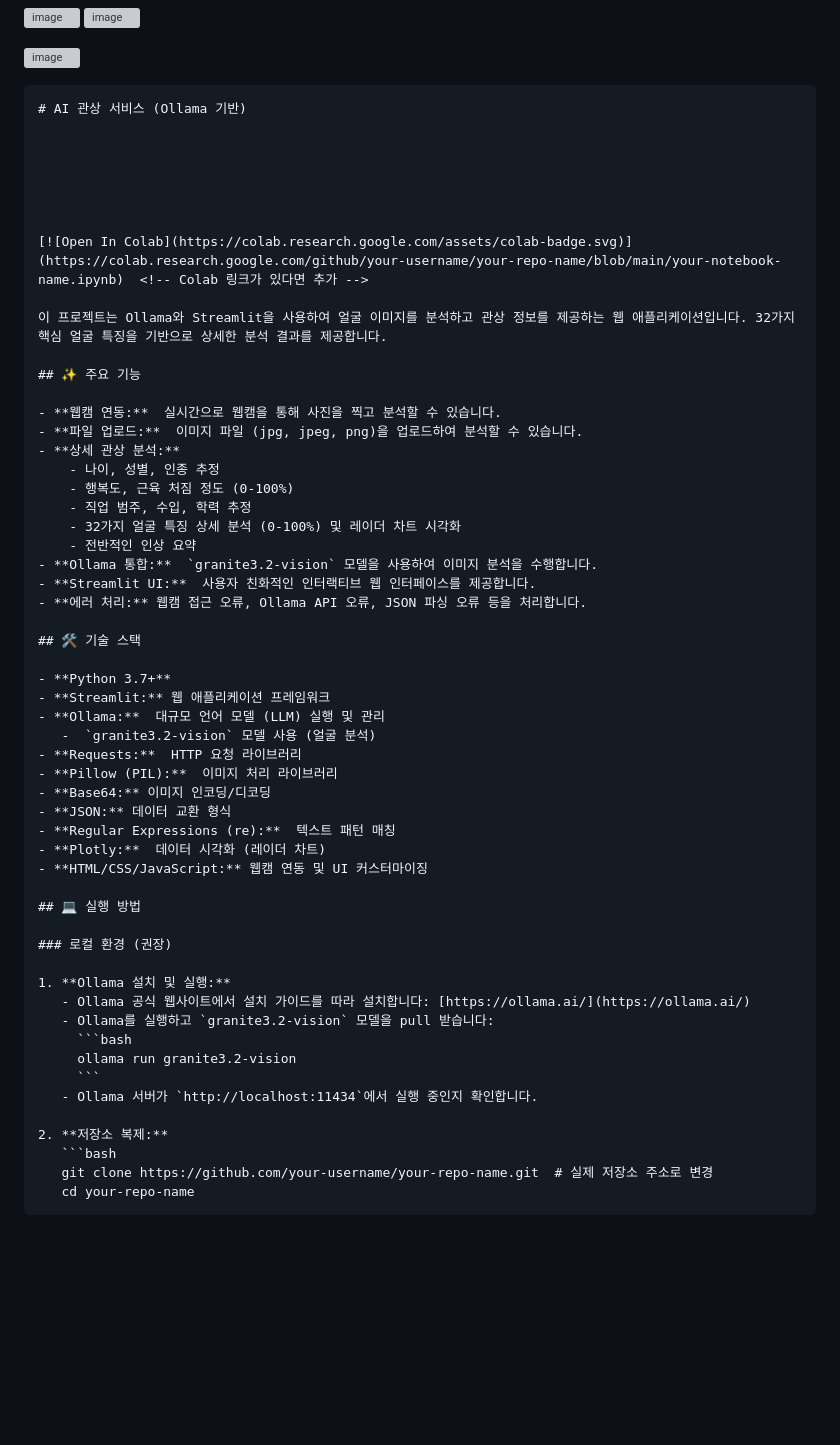
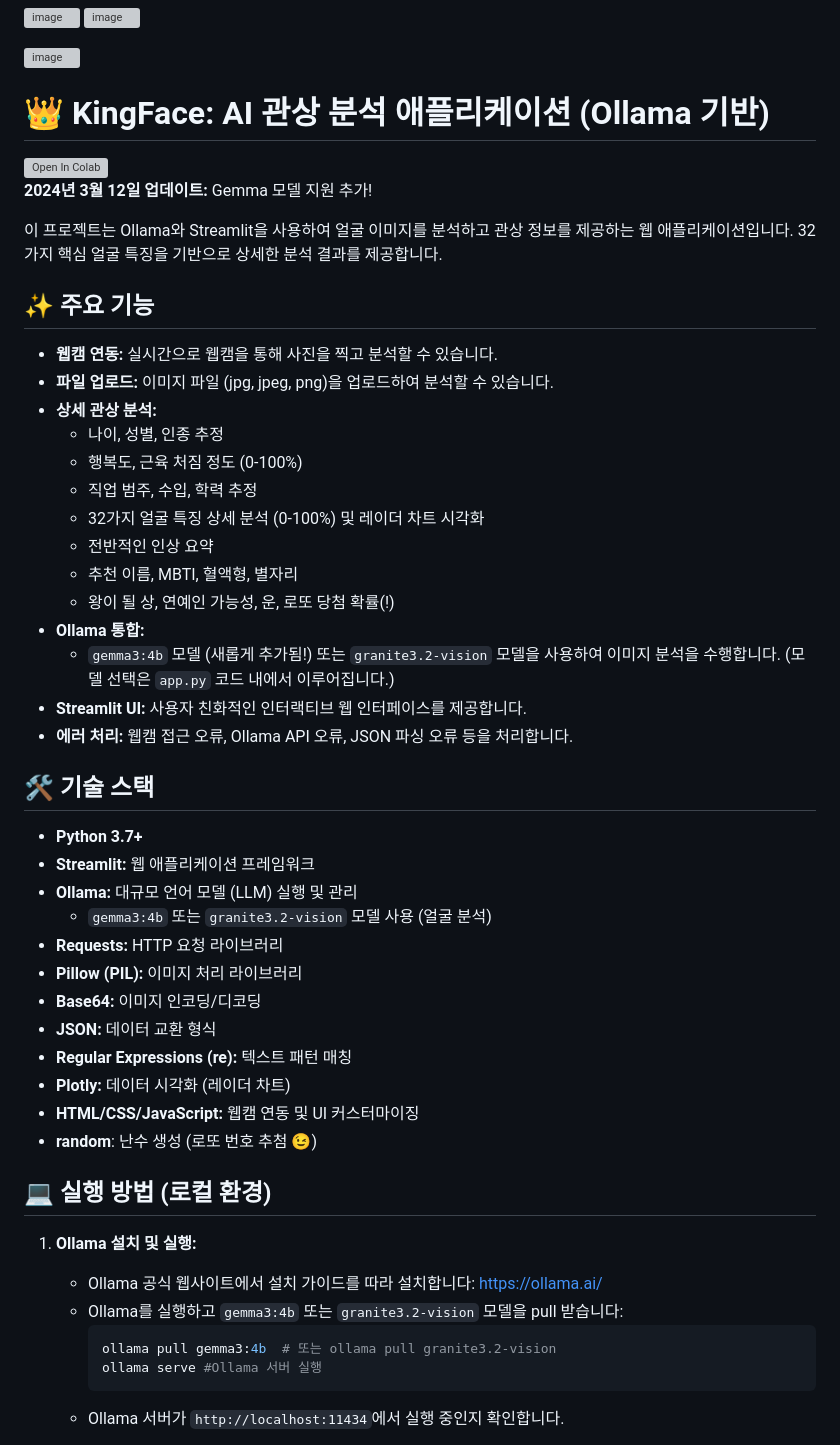
Before and after one commit to hwkims/kingface, a Markdown page: README.md, the part around one of its changes. GitHub-like rendering; blank space fills up the shorter version; grey boxes are pictures that could not be loaded.

````diff
--- a/README.md
+++ b/README.md
@@ -13,61 +13,53 @@
 
 
 
-```markdown
-# AI 관상 서비스 (Ollama 기반)
+# 👑 KingFace: AI 관상 분석 애플리케이션 (Ollama 기반)
 
+[![Open In Colab](https://colab.research.google.com/assets/colab-badge.svg)](https://colab.research.google.com/github/hwkims/kingface/blob/main/app.py)
+**2024년 3월 12일 업데이트:** Gemma 모델 지원 추가!
 
-
-
-
-
-[![Open In Colab](https://colab.research.google.com/assets/colab-badge.svg)](https://colab.research.google.com/github/your-username/your-repo-name/blob/main/your-notebook-name.ipynb)  <!-- Colab 링크가 있다면 추가 -->
-
-이 프로젝트는 Ollama와 Streamlit을 사용하여 얼굴 이미지를 분석하고 관상 정보를 제공하는 웹 애플리케이션입니다. 32가지 핵심 얼굴 특징을 기반으로 상세한 분석 결과를 제공합니다.
+이 프로젝트는 Ollama와 Streamlit을 사용하여 얼굴 이미지를 분석하고 관상 정보를 제공하는 웹 애플리케이션입니다.  32가지 핵심 얼굴 특징을 기반으로 상세한 분석 결과를 제공합니다.
 
 ## ✨ 주요 기능
 
-- **웹캠 연동:**  실시간으로 웹캠을 통해 사진을 찍고 분석할 수 있습니다.
-- **파일 업로드:**  이미지 파일 (jpg, jpeg, png)을 업로드하여 분석할 수 있습니다.
+- **웹캠 연동:** 실시간으로 웹캠을 통해 사진을 찍고 분석할 수 있습니다.
+- **파일 업로드:** 이미지 파일 (jpg, jpeg, png)을 업로드하여 분석할 수 있습니다.
 - **상세 관상 분석:**
     - 나이, 성별, 인종 추정
     - 행복도, 근육 처짐 정도 (0-100%)
     - 직업 범주, 수입, 학력 추정
     - 32가지 얼굴 특징 상세 분석 (0-100%) 및 레이더 차트 시각화
     - 전반적인 인상 요약
-- **Ollama 통합:**  `granite3.2-vision` 모델을 사용하여 이미지 분석을 수행합니다.
-- **Streamlit UI:**  사용자 친화적인 인터랙티브 웹 인터페이스를 제공합니다.
+    - 추천 이름, MBTI, 혈액형, 별자리
+    - 왕이 될 상, 연예인 가능성, 운, 로또 당첨 확률(!)
+- **Ollama 통합:**
+    - `gemma3:4b` 모델 (새롭게 추가됨!) 또는 `granite3.2-vision` 모델을 사용하여 이미지 분석을 수행합니다.  (모델 선택은 `app.py` 코드 내에서 이루어집니다.)
+- **Streamlit UI:** 사용자 친화적인 인터랙티브 웹 인터페이스를 제공합니다.
 - **에러 처리:** 웹캠 접근 오류, Ollama API 오류, JSON 파싱 오류 등을 처리합니다.
 
 ## 🛠️ 기술 스택
 
 - **Python 3.7+**
 - **Streamlit:** 웹 애플리케이션 프레임워크
-- **Ollama:**  대규모 언어 모델 (LLM) 실행 및 관리
-   -  `granite3.2-vision` 모델 사용 (얼굴 분석)
-- **Requests:**  HTTP 요청 라이브러리
-- **Pillow (PIL):**  이미지 처리 라이브러리
+- **Ollama:** 대규모 언어 모델 (LLM) 실행 및 관리
+    - `gemma3:4b` 또는 `granite3.2-vision` 모델 사용 (얼굴 분석)
+- **Requests:** HTTP 요청 라이브러리
+- **Pillow (PIL):** 이미지 처리 라이브러리
 - **Base64:** 이미지 인코딩/디코딩
 - **JSON:** 데이터 교환 형식
-- **Regular Expressions (re):**  텍스트 패턴 매칭
-- **Plotly:**  데이터 시각화 (레이더 차트)
+- **Regular Expressions (re):** 텍스트 패턴 매칭
+- **Plotly:** 데이터 시각화 (레이더 차트)
 - **HTML/CSS/JavaScript:** 웹캠 연동 및 UI 커스터마이징
+- **random**: 난수 생성 (로또 번호 추첨 😉)
 
-## 💻 실행 방법
+## 💻 실행 방법 (로컬 환경)
 
-### 로컬 환경 (권장)
+1.  **Ollama 설치 및 실행:**
+    -   Ollama 공식 웹사이트에서 설치 가이드를 따라 설치합니다: [https://ollama.ai/](https://ollama.ai/)
+    -   Ollama를 실행하고 `gemma3:4b` 또는 `granite3.2-vision` 모델을 pull 받습니다:
+        ```bash
+        ollama pull gemma3:4b  # 또는 ollama pull granite3.2-vision
+        ollama serve #Ollama 서버 실행
+        ```
+     - Ollama 서버가 `http://localhost:11434`에서 실행 중인지 확인합니다.
 
-1. **Ollama 설치 및 실행:**
-   - Ollama 공식 웹사이트에서 설치 가이드를 따라 설치합니다: [https://ollama.ai/](https://ollama.ai/)
-   - Ollama를 실행하고 `granite3.2-vision` 모델을 pull 받습니다:
-     ```bash
-     ollama run granite3.2-vision
-     ```
-   - Ollama 서버가 `http://localhost:11434`에서 실행 중인지 확인합니다.
-
-2. **저장소 복제:**
-   ```bash
-   git clone https://github.com/your-username/your-repo-name.git  # 실제 저장소 주소로 변경
-   cd your-repo-name
-   ```
-
````
Also changed, not shown: other parts of README.md (+19 -71 lines).
